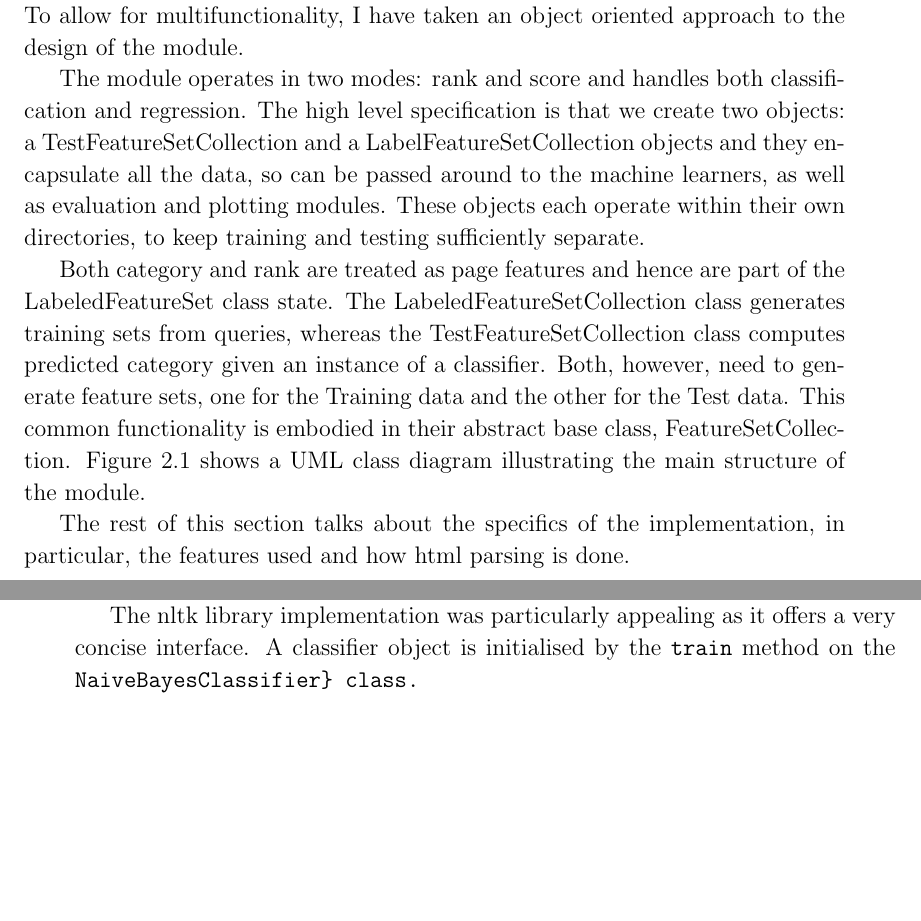
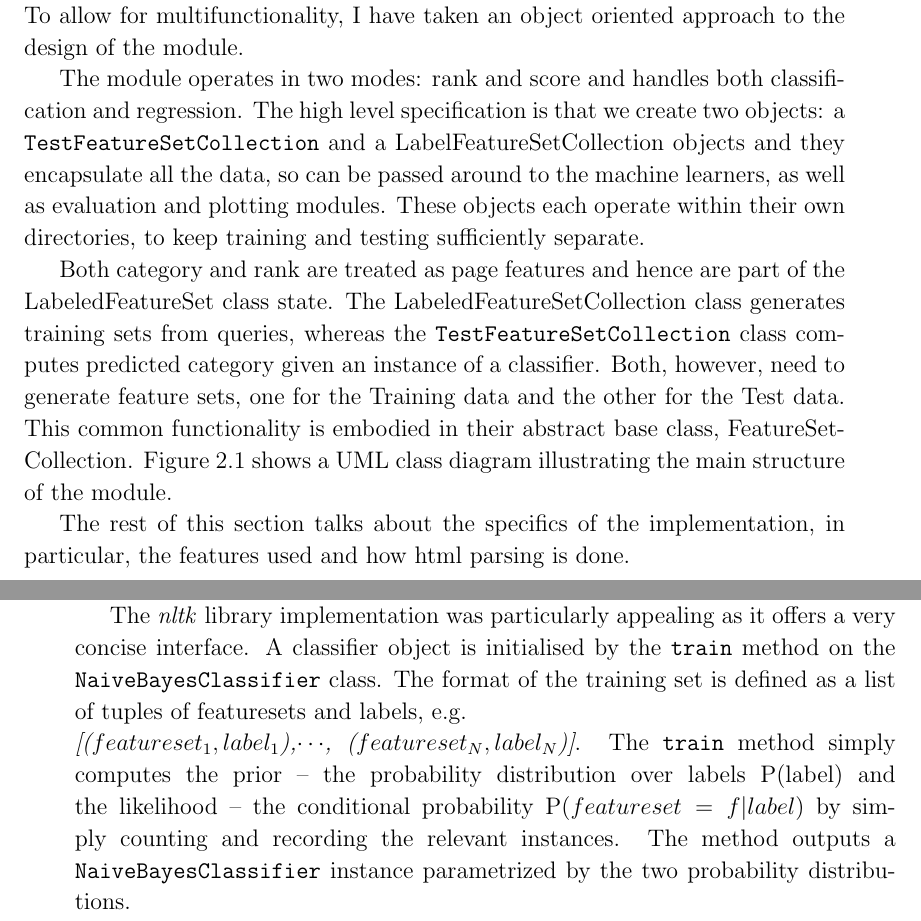
Before and after one commit to kp368/Dissertation-Project, a LaTeX thesis (Proposal/demodiss/disser.tex): two parts of pages 20 and 23 of 33, joined at a grey line, cut so that both start at the same text, the shorter picture padded with empty space. Compiled offline with pdfLaTeX.

Commit message:
Naive Bayes

```diff
--- a/Proposal/demodiss/disser.tex
+++ b/Proposal/demodiss/disser.tex
@@ -609,7 +609,7 @@ design of the module.
 
 The module operates in two modes: rank and score and handles both
 classification and regression. The high level specification is that we create
-two objects: a TestFeatureSetCollection and a LabelFeatureSetCollection
+two objects: a \texttt{TestFeatureSetCollection} and a LabelFeatureSetCollection
 objects and they encapsulate all the data, so can be passed around to the
 machine learners, as well as evaluation and plotting modules. These objects
 each operate within their own directories, to keep training and testing
@@ -617,7 +617,7 @@ sufficiently separate.
 
 Both category and rank are treated as page features and hence are part of the
 LabeledFeatureSet class state.  The LabeledFeatureSetCollection class generates
-training sets from queries, whereas the TestFeatureSetCollection class computes
+training sets from queries, whereas the \texttt{TestFeatureSetCollection} class computes
 predicted category given an instance of a classifier. Both, however, need to generate
 feature sets, one for the Training data and the other for the Test data. This
 common functionality is embodied in their abstract base class, FeatureSetCollection.
@@ -757,6 +757,14 @@ libraries. Because the implementation of this module is straightforward, not
 central to the project, I decided to use one of many existing python
 implementations.
 
-The nltk library implementation was particularly appealing as it offers a very
+The \textit{nltk} library implementation was particularly appealing as it offers a very
 concise interface. A classifier object is initialised by the \texttt{train}
-method on the \verb{NaiveBayesClassifier} class.
+method on the \texttt{NaiveBayesClassifier} class. The format of the training
+set is defined as a list of tuples of featuresets and labels, e.g.
+\\ \textit{[(\(featureset_1, label_1\)),\( \cdots\), (\(featureset_N,
+label_N\))]}.
+The \texttt{train} method simply computes the prior -- the probability distribution over
+labels P(label) and the likelihood -- the conditional probability
+P(\(featureset=f|label\)) by simply counting and recording the relevant instances. The method
+outputs a \texttt{NaiveBayesClassifier} instance parametrized by the two
+probability distributions.
```
Also changed, not shown: Proposal/demodiss/disser.pdf, Proposal/demodiss/disser.tex (18 more changed lines).
